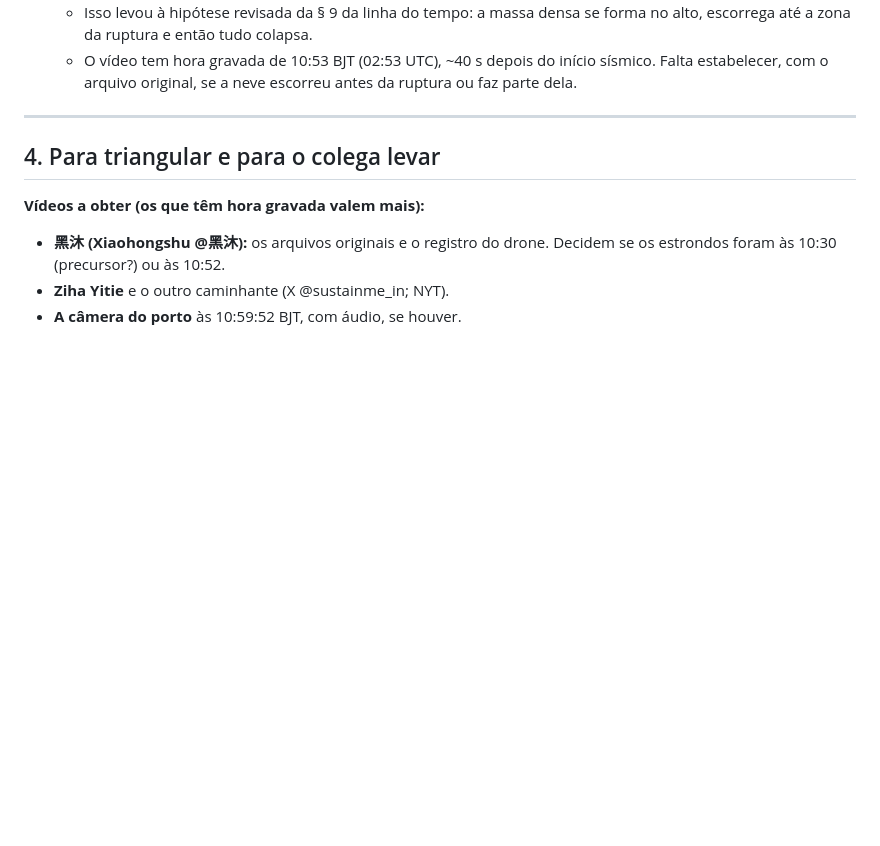
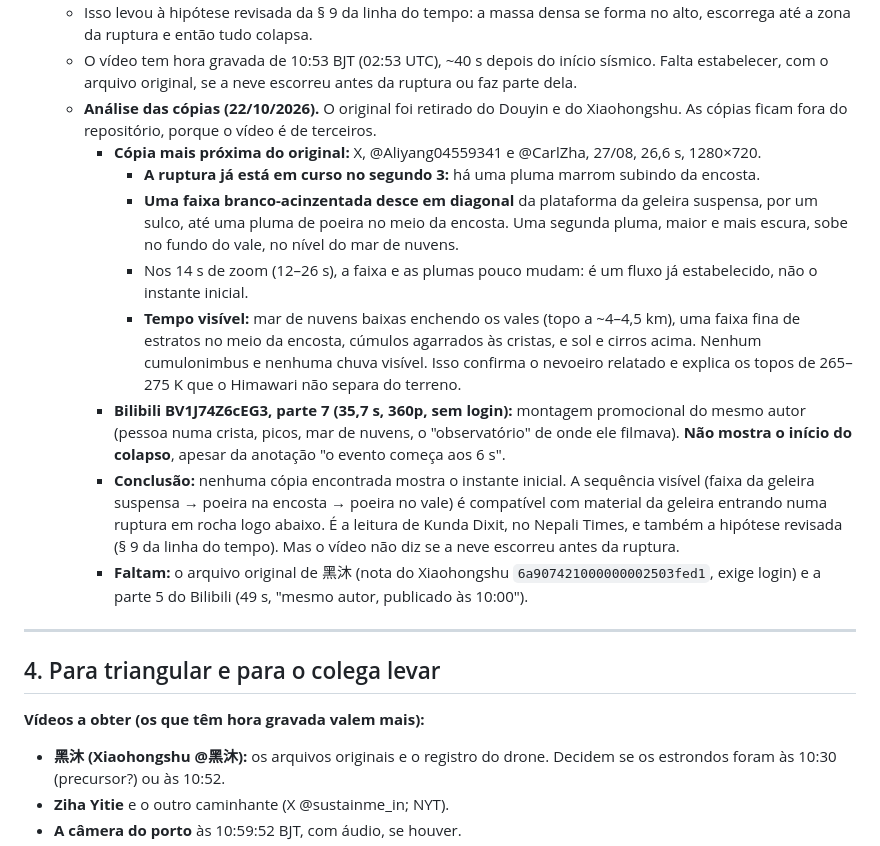
Before and after one commit to reinaldohaas/Himalaia_2026, a Markdown page: CATALOGO_RELATOS_EVENTO_26AGO2026.md, the part around the change. GitHub-like rendering; blank space fills up the shorter version.

Commit message:
docs(catalogo): analise do video do drone de Hei Mu - ruptura ja em curso no segundo 3, faixa da geleira suspensa ate a poeira na encosta, mar de nuvens; a parte 7 do Bilibili nao mostra o inicio
Co-Authored-By: Claude Opus 5.5 <noreply@anthropic.com>

```diff
--- a/CATALOGO_RELATOS_EVENTO_26AGO2026.md
+++ b/CATALOGO_RELATOS_EVENTO_26AGO2026.md
@@ -97,6 +97,15 @@
 10. **O vídeo do drone de 黑沐, visto pelo pesquisador (22/10/2026):** mostra neve escorrendo do ponto mais alto do maciço e algo colapsando naquele momento.
     * Isso levou à hipótese revisada da § 9 da linha do tempo: a massa densa se forma no alto, escorrega até a zona da ruptura e então tudo colapsa.
     * O vídeo tem hora gravada de 10:53 BJT (02:53 UTC), ~40 s depois do início sísmico. Falta estabelecer, com o arquivo original, se a neve escorreu antes da ruptura ou faz parte dela.
+    * **Análise das cópias (22/10/2026).** O original foi retirado do Douyin e do Xiaohongshu. As cópias ficam fora do repositório, porque o vídeo é de terceiros.
+      * **Cópia mais próxima do original:** X, @Aliyang04559341 e @CarlZha, 27/08, 26,6 s, 1280×720.
+        * **A ruptura já está em curso no segundo 3:** há uma pluma marrom subindo da encosta.
+        * **Uma faixa branco-acinzentada desce em diagonal** da plataforma da geleira suspensa, por um sulco, até uma pluma de poeira no meio da encosta. Uma segunda pluma, maior e mais escura, sobe no fundo do vale, no nível do mar de nuvens.
+        * Nos 14 s de zoom (12–26 s), a faixa e as plumas pouco mudam: é um fluxo já estabelecido, não o instante inicial.
+        * **Tempo visível:** mar de nuvens baixas enchendo os vales (topo a ~4–4,5 km), uma faixa fina de estratos no meio da encosta, cúmulos agarrados às cristas, e sol e cirros acima. Nenhum cumulonimbus e nenhuma chuva visível. Isso confirma o nevoeiro relatado e explica os topos de 265–275 K que o Himawari não separa do terreno.
+      * **Bilibili BV1J74Z6cEG3, parte 7 (35,7 s, 360p, sem login):** montagem promocional do mesmo autor (pessoa numa crista, picos, mar de nuvens, o "observatório" de onde ele filmava). **Não mostra o início do colapso**, apesar da anotação "o evento começa aos 6 s".
+      * **Conclusão:** nenhuma cópia encontrada mostra o instante inicial. A sequência visível (faixa da geleira suspensa → poeira na encosta → poeira no vale) é compatível com material da geleira entrando numa ruptura em rocha logo abaixo. É a leitura de Kunda Dixit, no Nepali Times, e também a hipótese revisada (§ 9 da linha do tempo). Mas o vídeo não diz se a neve escorreu antes da ruptura.
+      * **Faltam:** o arquivo original de 黑沐 (nota do Xiaohongshu `6a907421000000002503fed1`, exige login) e a parte 5 do Bilibili (49 s, "mesmo autor, publicado às 10:00").
 
 ---
 
```
